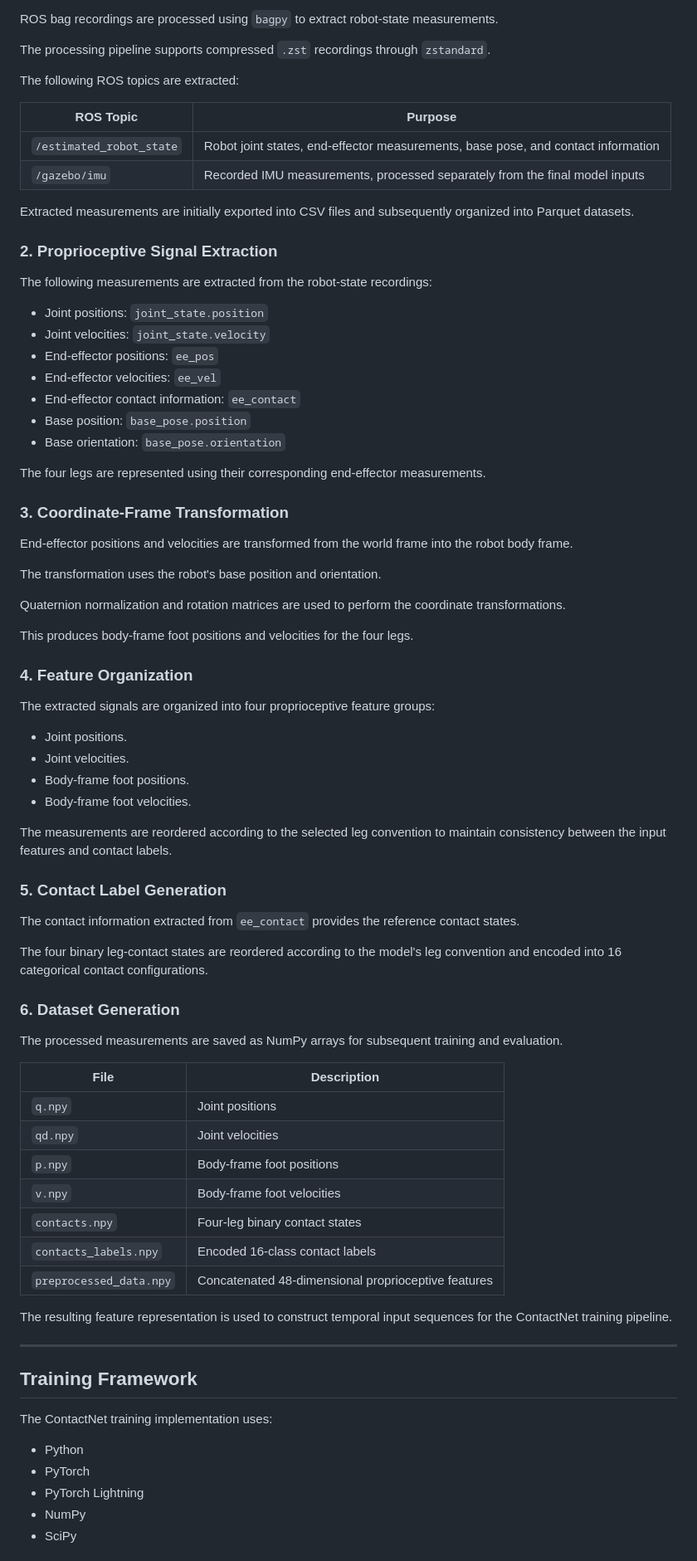
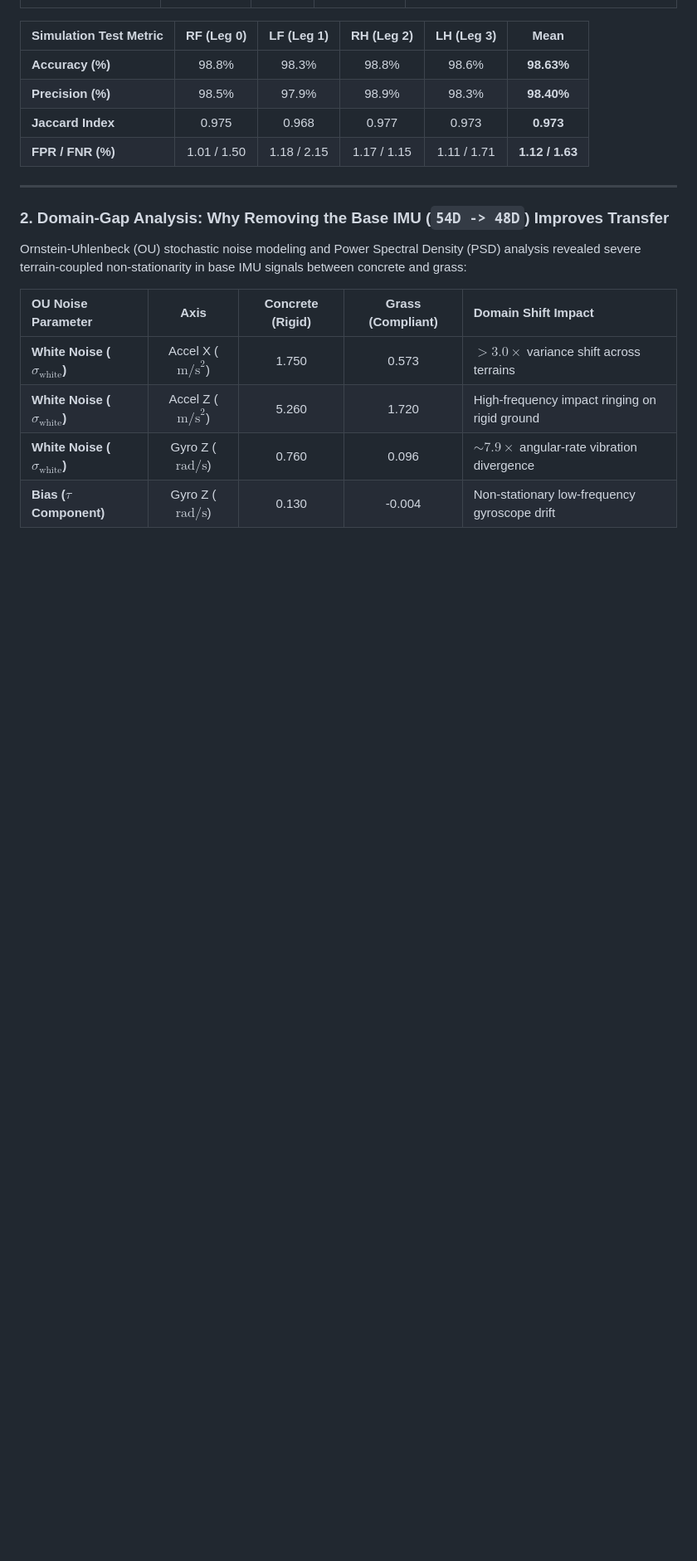
Before and after one commit to Masateemah123/ContactNet, a Markdown page: README.md, the part around one of its changes. Shown at 83% size. Rendered like a GitHub page; blank space fills up the shorter version.

```diff
--- a/README.md
+++ b/README.md
@@ -181,83 +106,21 @@ The processing workflow converts recorded robot-state measurements into structur
 
-ROS bag recordings are processed using `bagpy` to extract robot-state measurements.
-
-The processing pipeline supports compressed `.zst` recordings through `zstandard`.
-
-The following ROS topics are extracted:
-
-| ROS Topic | Purpose |
-|---|---|
-| `/estimated_robot_state` | Robot joint states, end-effector measurements, base pose, and contact information |
-| `/gazebo/imu` | Recorded IMU measurements, processed separately from the final model inputs |
-
-Extracted measurements are initially exported into CSV files and subsequently organized into Parquet datasets.
-
-### 2. Proprioceptive Signal Extraction
-
-The following measurements are extracted from the robot-state recordings:
-
-- Joint positions: `joint_state.position`
-- Joint velocities: `joint_state.velocity`
-- End-effector positions: `ee_pos`
-- End-effector velocities: `ee_vel`
-- End-effector contact information: `ee_contact`
-- Base position: `base_pose.position`
-- Base orientation: `base_pose.orientation`
-
-The four legs are represented using their corresponding end-effector measurements.
-
-### 3. Coordinate-Frame Transformation
-
-End-effector positions and velocities are transformed from the world frame into the robot body frame.
-
-The transformation uses the robot's base position and orientation.
-
-Quaternion normalization and rotation matrices are used to perform the coordinate transformations.
-
-This produces body-frame foot positions and velocities for the four legs.
-
-### 4. Feature Organization
-
-The extracted signals are organized into four proprioceptive feature groups:
-
-- Joint positions.
-- Joint velocities.
-- Body-frame foot positions.
-- Body-frame foot velocities.
-
-The measurements are reordered according to the selected leg convention to maintain consistency between the input features and contact labels.
-
-### 5. Contact Label Generation
-
-The contact information extracted from `ee_contact` provides the reference contact states.
-
-The four binary leg-contact states are reordered according to the model's leg convention and encoded into 16 categorical contact configurations.
-
-### 6. Dataset Generation
-
-The processed measurements are saved as NumPy arrays for subsequent training and evaluation.
-
-| File | Description |
-|---|---|
-| `q.npy` | Joint positions |
-| `qd.npy` | Joint velocities |
-| `p.npy` | Body-frame foot positions |
-| `v.npy` | Body-frame foot velocities |
-| `contacts.npy` | Four-leg binary contact states |
-| `contacts_labels.npy` | Encoded 16-class contact labels |
-| `preprocessed_data.npy` | Concatenated 48-dimensional proprioceptive features |
-
-The resulting feature representation is used to construct temporal input sequences for the ContactNet training pipeline.
+| Simulation Test Metric | RF (Leg 0) | LF (Leg 1) | RH (Leg 2) | LH (Leg 3) | Mean |
+| :--- | :---: | :---: | :---: | :---: | :---: |
+| **Accuracy (%)** | 98.8% | 98.3% | 98.8% | 98.6% | **98.63%** |
+| **Precision (%)** | 98.5% | 97.9% | 98.9% | 98.3% | **98.40%** |
+| **Jaccard Index** | 0.975 | 0.968 | 0.977 | 0.973 | **0.973** |
+| **FPR / FNR (%)** | 1.01 / 1.50 | 1.18 / 2.15 | 1.17 / 1.15 | 1.11 / 1.71 | **1.12 / 1.63** |
 
 ---
 
-## Training Framework
+### 2. Domain-Gap Analysis: Why Removing the Base IMU (`54D -> 48D`) Improves Transfer
 
-The ContactNet training implementation uses:
+Ornstein-Uhlenbeck (OU) stochastic noise modeling and Power Spectral Density (PSD) analysis revealed severe terrain-coupled non-stationarity in base IMU signals between concrete and grass:
 
-- Python
-- PyTorch
-- PyTorch Lightning
-- NumPy
-- SciPy
+| OU Noise Parameter | Axis | Concrete (Rigid) | Grass (Compliant) | Domain Shift Impact |
+| :--- | :---: | :---: | :---: | :--- |
+| **White Noise ($\sigma_{\text{white}}$)** | Accel X ($\text{m/s}^2$) | 1.750 | 0.573 | $>3.0\times$ variance shift across terrains |
+| **White Noise ($\sigma_{\text{white}}$)** | Accel Z ($\text{m/s}^2$) | 5.260 | 1.720 | High-frequency impact ringing on rigid ground |
+| **White Noise ($\sigma_{\text{white}}$)** | Gyro Z ($\text{rad/s}$) | 0.760 | 0.096 | $\sim 7.9\times$ angular-rate vibration divergence |
+| **Bias ($\tau$ Component)** | Gyro Z ($\text{rad/s}$) | 0.130 | -0.004 | Non-stationary low-frequency gyroscope drift |
 
```
Also changed, not shown: other parts of README.md (+134 -226 lines), figures/GRASS_confusion.png (added), figures/GRASS_durations.png (added), figures/GRASS_transitions.png (added), figures/concrete_model19_confusion.png (added), figures/concrete_model19_durations.png (added), figures/concrete_model19_transitions.png (added).
